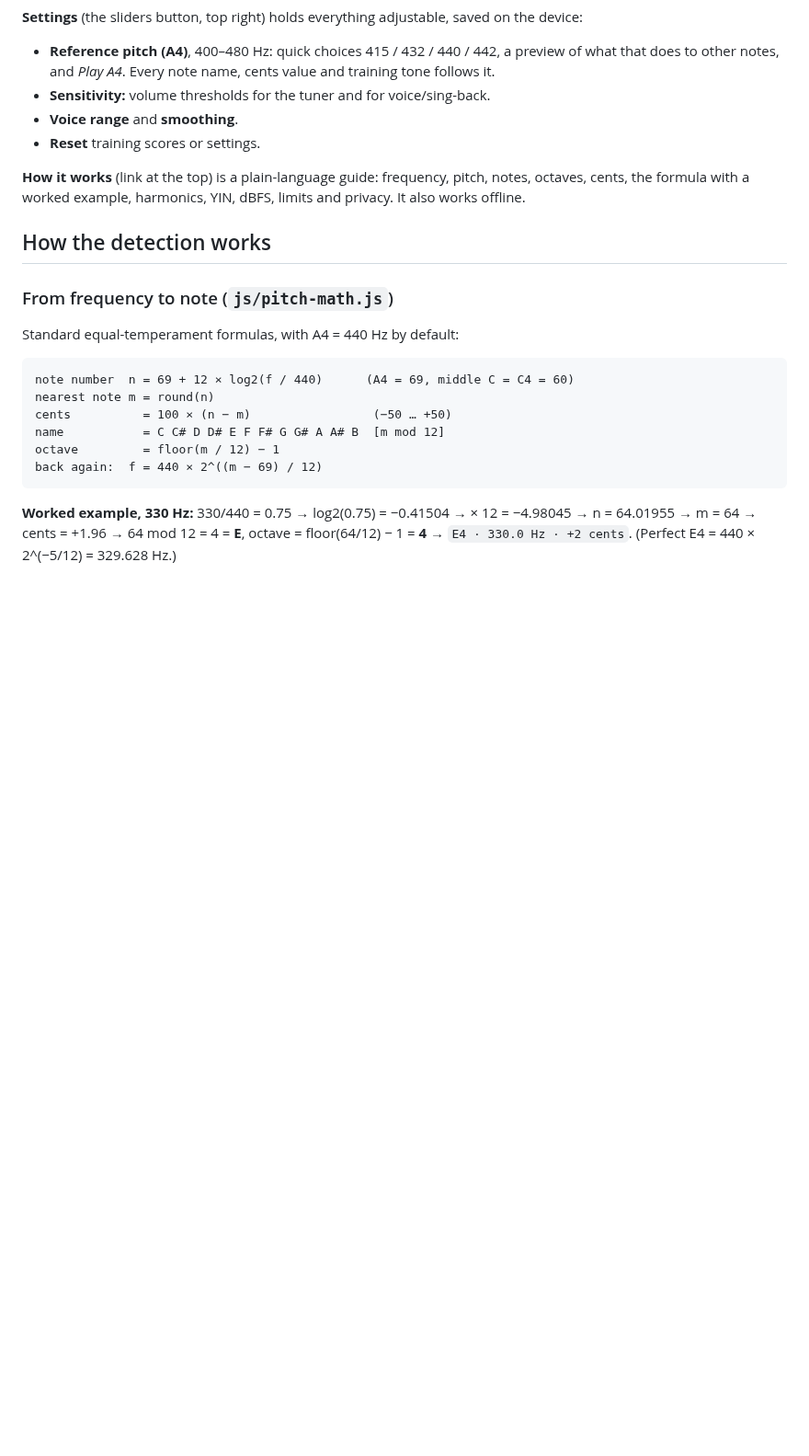
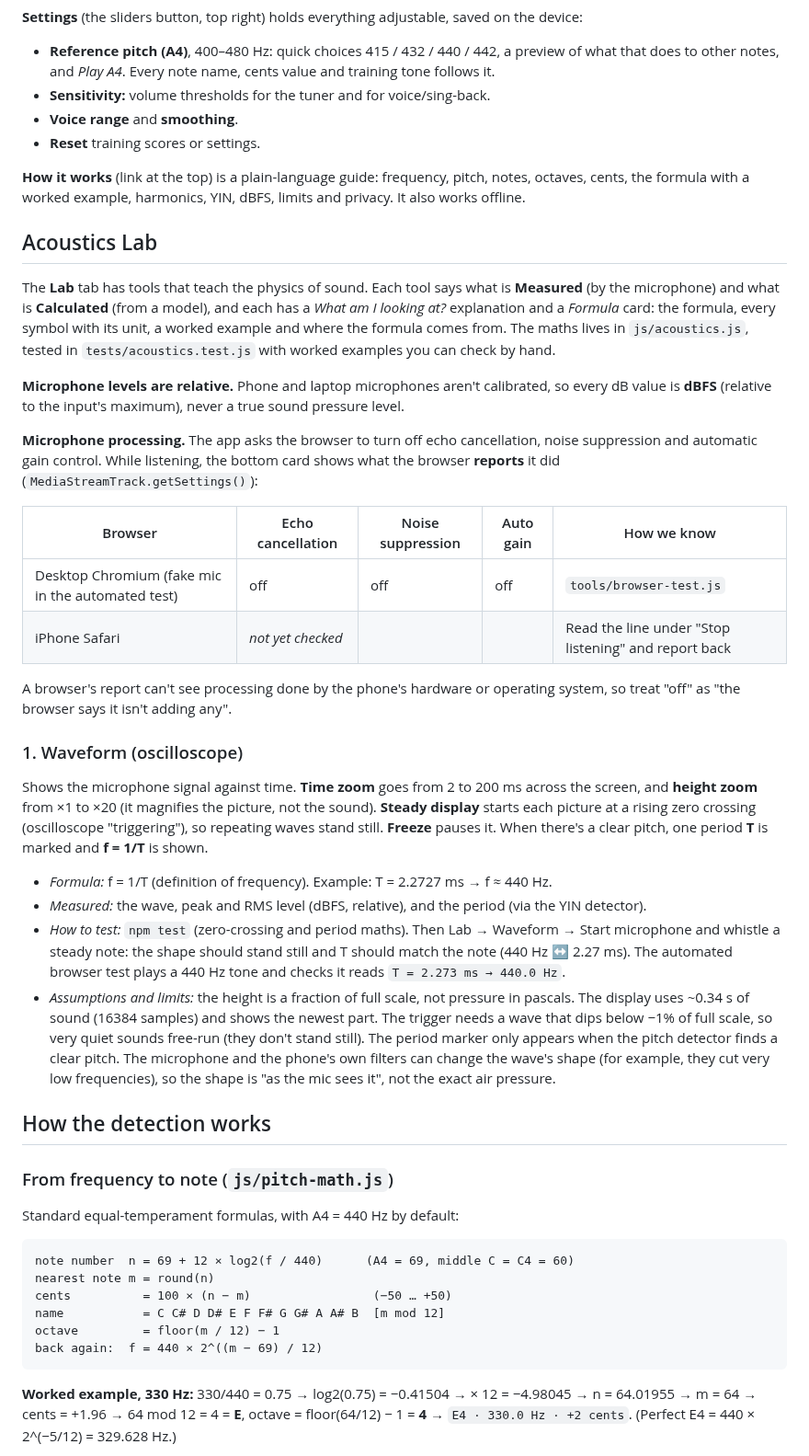
Before and after one commit to Themagicianleo/note-lab, a Markdown page: README.md, the part around the change. Shown at 92% size. GitHub-like rendering; blank space fills up the shorter version.

```diff
--- a/README.md
+++ b/README.md
@@ -149,6 +149,57 @@ saved on the device:
 **How it works** (link at the top) is a plain-language guide: frequency, pitch,
 notes, octaves, cents, the formula with a worked example, harmonics, YIN, dBFS,
 limits and privacy. It also works offline.
+
+## Acoustics Lab
+
+The **Lab** tab has tools that teach the physics of sound. Each tool says
+what is **Measured** (by the microphone) and what is **Calculated** (from a
+model), and each has a *What am I looking at?* explanation and a *Formula*
+card: the formula, every symbol with its unit, a worked example and where the
+formula comes from. The maths lives in `js/acoustics.js`, tested in
+`tests/acoustics.test.js` with worked examples you can check by hand.
+
+**Microphone levels are relative.** Phone and laptop microphones aren't
+calibrated, so every dB value is **dBFS** (relative to the input's maximum),
+never a true sound pressure level.
+
+**Microphone processing.** The app asks the browser to turn off echo
+cancellation, noise suppression and automatic gain control. While listening,
+the bottom card shows what the browser **reports** it did
+(`MediaStreamTrack.getSettings()`):
+
+| Browser | Echo cancellation | Noise suppression | Auto gain | How we know |
+|---|---|---|---|---|
+| Desktop Chromium (fake mic in the automated test) | off | off | off | `tools/browser-test.js` |
+| iPhone Safari | *not yet checked* | | | Read the line under "Stop listening" and report back |
+
+A browser's report can't see processing done by the phone's hardware or
+operating system, so treat "off" as "the browser says it isn't adding any".
+
+### 1. Waveform (oscilloscope)
+
+Shows the microphone signal against time. **Time zoom** goes from 2 to 200 ms
+across the screen, and **height zoom** from ×1 to ×20 (it magnifies the
+picture, not the sound). **Steady display** starts each picture at a rising
+zero crossing (oscilloscope "triggering"), so repeating waves stand still.
+**Freeze** pauses it. When there's a clear pitch, one period **T** is marked
+and **f = 1/T** is shown.
+
+- *Formula:* f = 1/T (definition of frequency). Example: T = 2.2727 ms → f ≈ 440 Hz.
+- *Measured:* the wave, peak and RMS level (dBFS, relative), and the period
+  (via the YIN detector).
+- *How to test:* `npm test` (zero-crossing and period maths). Then Lab →
+  Waveform → Start microphone and whistle a steady note: the shape should
+  stand still and T should match the note (440 Hz ↔ 2.27 ms). The automated
+  browser test plays a 440 Hz tone and checks it reads `T = 2.273 ms → 440.0 Hz`.
+- *Assumptions and limits:* the height is a fraction of full scale, not
+  pressure in pascals. The display uses ~0.34 s of sound (16384 samples) and
+  shows the newest part. The trigger needs a wave that dips below −1% of full
+  scale, so very quiet sounds free-run (they don't stand still). The period
+  marker only appears when the pitch detector finds a clear pitch. The
+  microphone and the phone's own filters can change the wave's shape (for
+  example, they cut very low frequencies), so the shape is "as the mic sees
+  it", not the exact air pressure.
 
 ## How the detection works
 
```
Also changed, not shown: docs/screenshots/lab-waveform.png (added), docs/screenshots/settings.png, docs/screenshots/singback.png, docs/screenshots/spectrum.png, docs/screenshots/tuner.png, docs/screenshots/voice.png, 1 other file.
